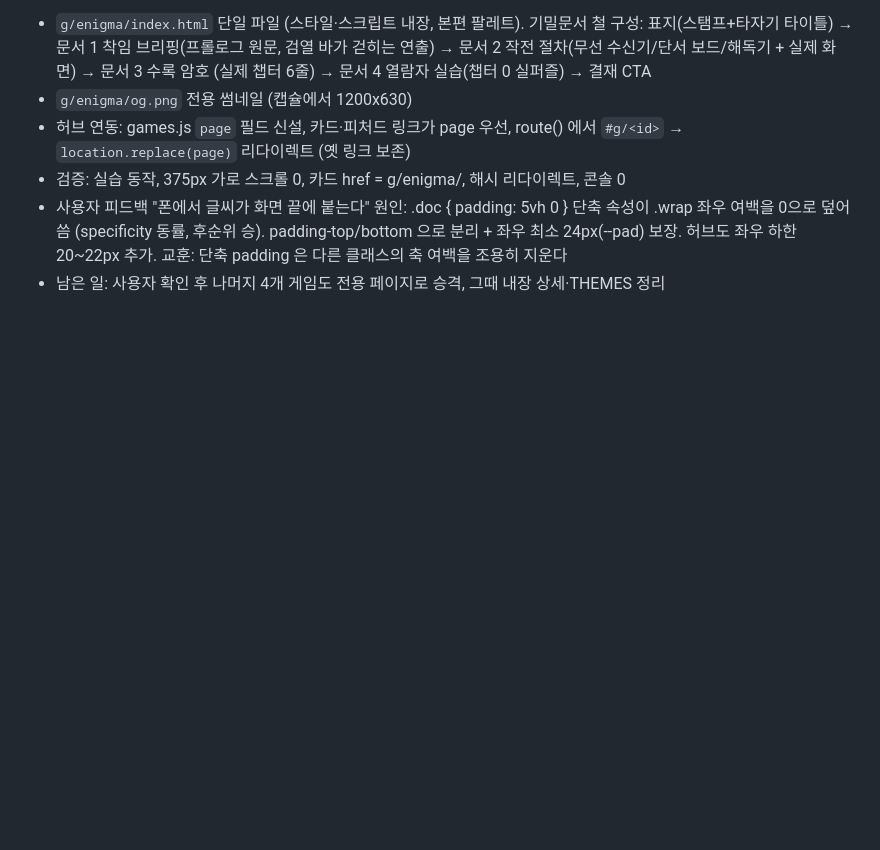
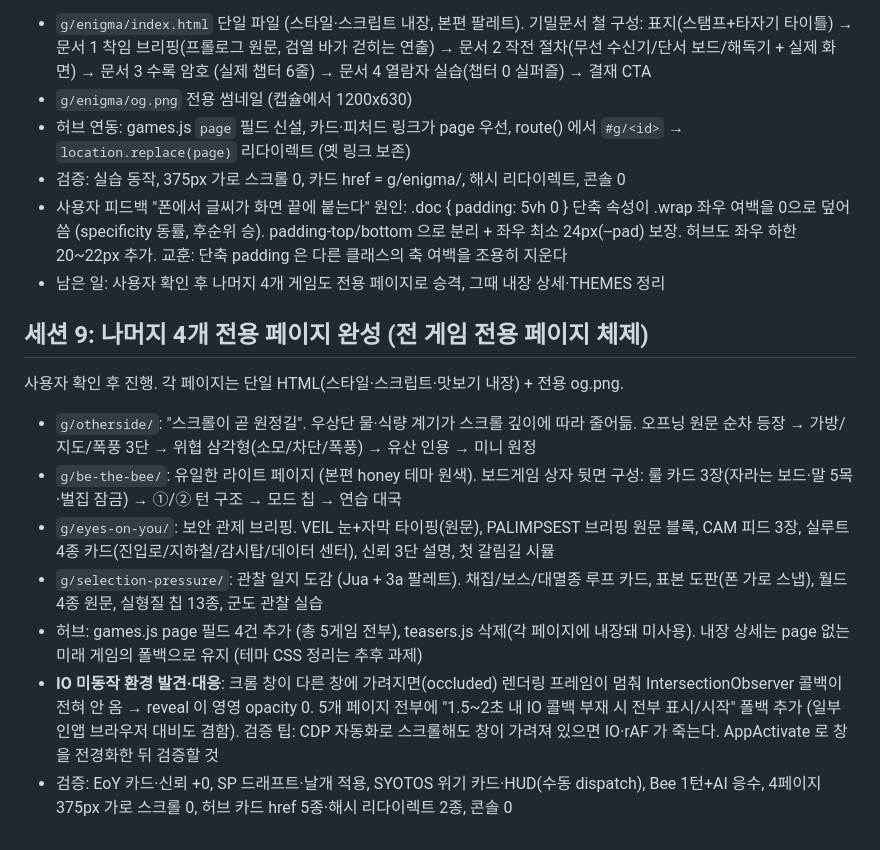
Before and after one commit to soomin007/soomin007.github.io, a Markdown page: session_logs/2026-08-02.md, the part around the change. Rendered like a GitHub page; blank space fills up the shorter version.

Commit message:
docs: 세션 로그 (전 게임 전용 페이지 완성)
Co-Authored-By: Claude Fable 5 <noreply@anthropic.com>

```diff
--- a/session_logs/2026-08-02.md
+++ b/session_logs/2026-08-02.md
@@ -171,3 +171,25 @@ ENIGMA 파일럿 구현:
   분리 + 좌우 최소 24px(--pad) 보장. 허브도 좌우 하한 20~22px 추가. 교훈: 단축 padding 은
   다른 클래스의 축 여백을 조용히 지운다
 - 남은 일: 사용자 확인 후 나머지 4개 게임도 전용 페이지로 승격, 그때 내장 상세·THEMES 정리
+
+## 세션 9: 나머지 4개 전용 페이지 완성 (전 게임 전용 페이지 체제)
+
+사용자 확인 후 진행. 각 페이지는 단일 HTML(스타일·스크립트·맛보기 내장) + 전용 og.png.
+
+- `g/otherside/`: "스크롤이 곧 원정길". 우상단 물·식량 계기가 스크롤 깊이에 따라 줄어듦.
+  오프닝 원문 순차 등장 → 가방/지도/폭풍 3단 → 위협 삼각형(소모/차단/폭풍) → 유산 인용 → 미니 원정
+- `g/be-the-bee/`: 유일한 라이트 페이지 (본편 honey 테마 원색). 보드게임 상자 뒷면 구성:
+  룰 카드 3장(자라는 보드·말 5목·벌집 잠금) → ①/② 턴 구조 → 모드 칩 → 연습 대국
+- `g/eyes-on-you/`: 보안 관제 브리핑. VEIL 눈+자막 타이핑(원문), PALIMPSEST 브리핑 원문 블록,
+  CAM 피드 3장, 실루트 4종 카드(진입로/지하철/감시탑/데이터 센터), 신뢰 3단 설명, 첫 갈림길 시뮬
+- `g/selection-pressure/`: 관찰 일지 도감 (Jua + 3a 팔레트). 채집/보스/대멸종 루프 카드,
+  표본 도판(폰 가로 스냅), 월드 4종 원문, 실형질 칩 13종, 군도 관찰 실습
+- 허브: games.js page 필드 4건 추가 (총 5게임 전부), teasers.js 삭제(각 페이지에 내장돼 미사용).
+  내장 상세는 page 없는 미래 게임의 폴백으로 유지 (테마 CSS 정리는 추후 과제)
+- **IO 미동작 환경 발견·대응**: 크롬 창이 다른 창에 가려지면(occluded) 렌더링 프레임이 멈춰
+  IntersectionObserver 콜백이 전혀 안 옴 → reveal 이 영영 opacity 0. 5개 페이지 전부에
+  "1.5~2초 내 IO 콜백 부재 시 전부 표시/시작" 폴백 추가 (일부 인앱 브라우저 대비도 겸함).
+  검증 팁: CDP 자동화로 스크롤해도 창이 가려져 있으면 IO·rAF 가 죽는다. AppActivate 로
+  창을 전경화한 뒤 검증할 것
+- 검증: EoY 카드·신뢰 +0, SP 드래프트·날개 적용, SYOTOS 위기 카드·HUD(수동 dispatch),
+  Bee 1턴+AI 응수, 4페이지 375px 가로 스크롤 0, 허브 카드 href 5종·해시 리다이렉트 2종, 콘솔 0
```
